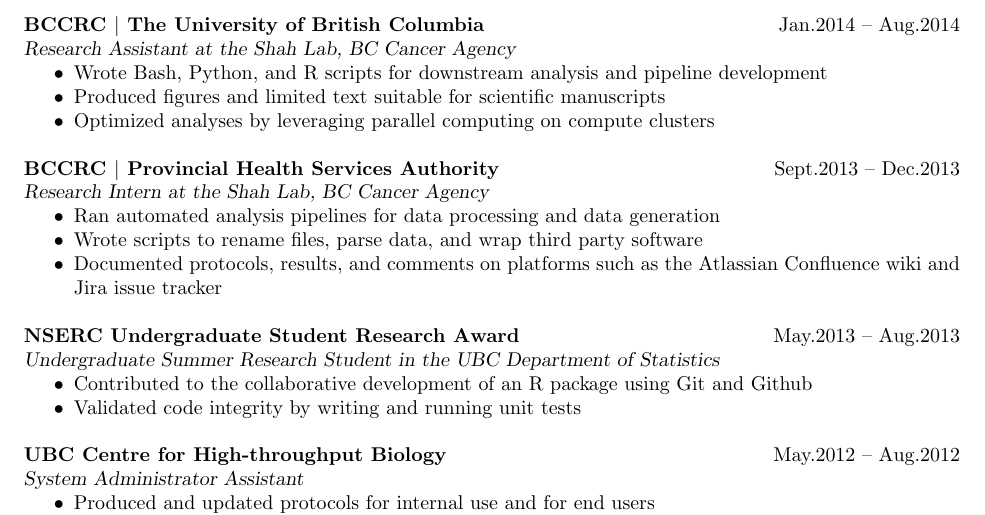
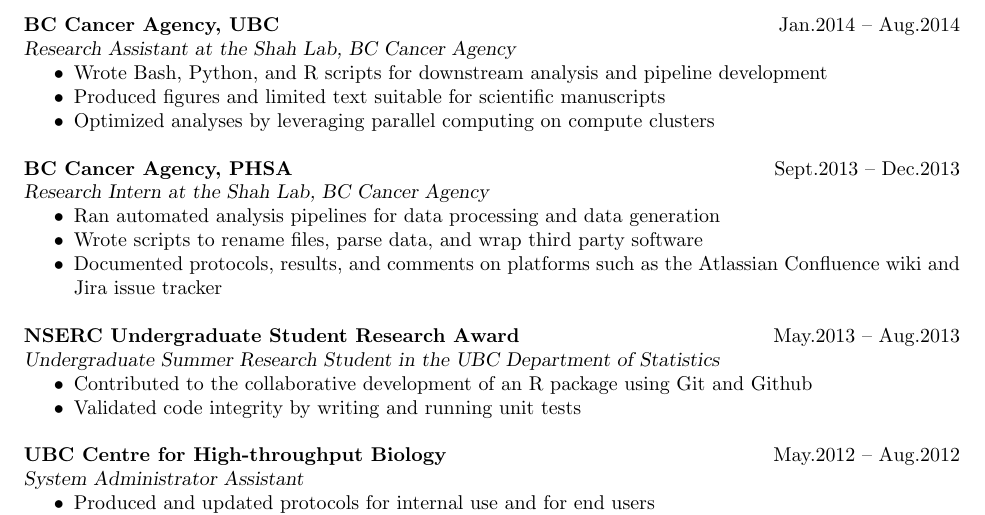
Before and after one commit to csiu/CV, a LaTeX CV (csiu-resume.tex): part of page 2 of 2, cut at the place of the change. Compiled offline with pdfLaTeX; a LaTeX package or settings file that is missing is left out.

Commit message:
looks nicer

```diff
--- a/csiu-resume.tex
+++ b/csiu-resume.tex
@@ -164,7 +164,7 @@
 % ------------------------------------------------------------------------------
 \section{Employment history}
 
-\linehead{BCCRC $|$ The University of British Columbia}{Jan.2014 -- Aug.2014}
+\linehead{BC Cancer Agency, UBC}{Jan.2014 -- Aug.2014}
 \linetitle{Research Assistant at the Shah Lab, BC Cancer Agency}
 \begin{itemize}
   \item Wrote Bash, Python, and R scripts for downstream analysis and pipeline development
@@ -172,7 +172,7 @@
   \item Optimized analyses by leveraging parallel computing on compute clusters
 \end{itemize}
 
-\linehead{BCCRC $|$ Provincial Health Services Authority}{Sept.2013 -- Dec.2013}
+\linehead{BC Cancer Agency, PHSA}{Sept.2013 -- Dec.2013}
 \linetitle{Research Intern at the Shah Lab, BC Cancer Agency}
 \begin{itemize}
   \item Ran automated analysis pipelines for data processing and data generation
```
